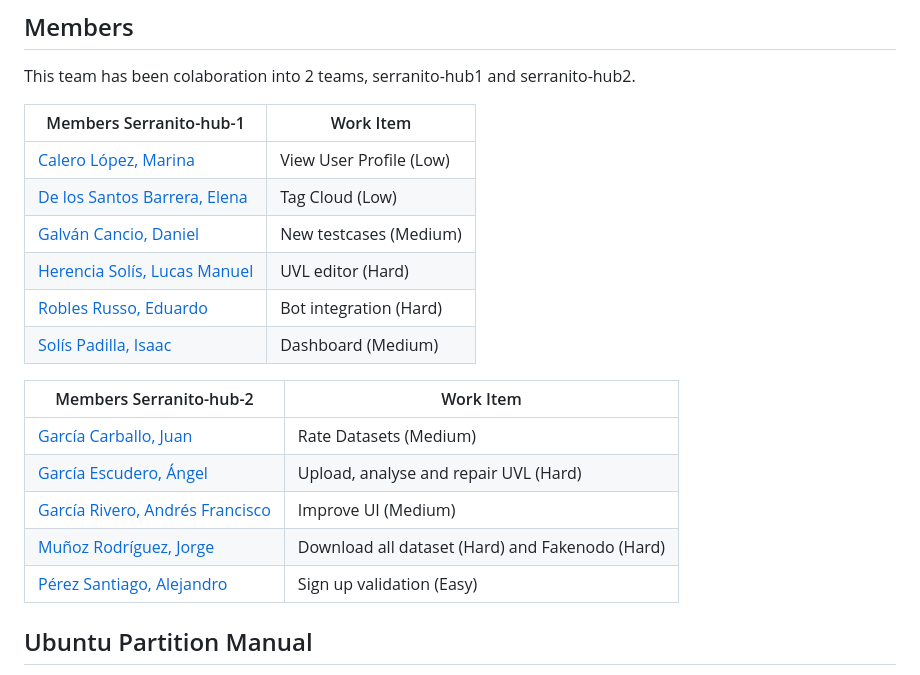
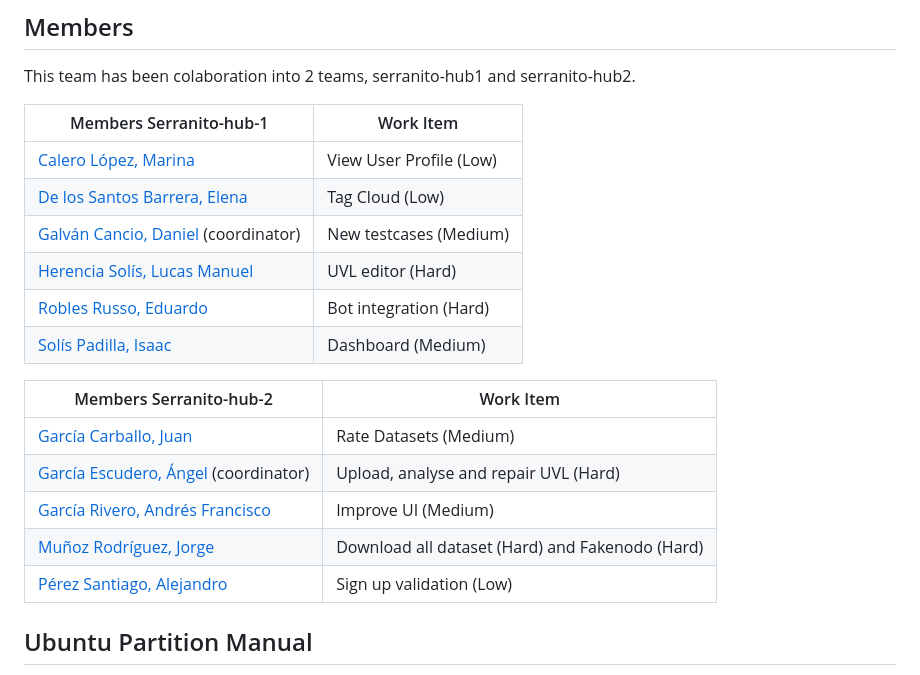
Before and after one commit to EGC-Serranito/serranito-hub, a Markdown page: README.md, the part around the change. Drawn GitHub-style.

Commit message:
docs: update readme

```diff
--- a/README.md
+++ b/README.md
@@ -30,7 +30,7 @@ This team has been colaboration into 2 teams, serranito-hub1 and serranito-hub2.
 |------|-------------------|
 | [Calero López, Marina](https://github.com/marcallop7) | View User Profile (Low) |
 | [De los Santos Barrera, Elena](https://github.com/eledebar) | Tag Cloud (Low) |
-| [Galván Cancio, Daniel](https://github.com/Dangalcan) | New testcases (Medium) |
+| [Galván Cancio, Daniel](https://github.com/Dangalcan) (coordinator)| New testcases (Medium) |
 | [Herencia Solís, Lucas Manuel](https://github.com/luchersol) | UVL editor (Hard) |
 | [Robles Russo, Eduardo](https://github.com/edurobrus) | Bot integration (Hard) |
 | [Solís Padilla, Isaac](https://github.com/IsaacSolisPadilla) | Dashboard (Medium) |
@@ -38,10 +38,10 @@ This team has been colaboration into 2 teams, serranito-hub1 and serranito-hub2.
 |Members Serranito-hub-2| Work Item |
 |------|-------------------|
 | [García Carballo, Juan](https://github.com/JuaniniGC)  | Rate Datasets (Medium) |
-  | [García Escudero, Ángel](https://github.com/Angelgares)      | Upload, analyse and repair UVL (Hard) |
+  | [García Escudero, Ángel](https://github.com/Angelgares)  (coordinator)    | Upload, analyse and repair UVL (Hard) |
   | [García Rivero, Andrés Francisco](https://github.com/andgarriv) | Improve UI (Medium) |
   | [Muñoz Rodríguez, Jorge](https://github.com/jormunrod)   | Download all dataset (Hard) and Fakenodo (Hard) |
-  | [Pérez Santiago, Alejandro](https://github.com/alepez12)   | Sign up validation (Easy) |
+  | [Pérez Santiago, Alejandro](https://github.com/alepez12)   | Sign up validation (Low) |
 
 
 
```
